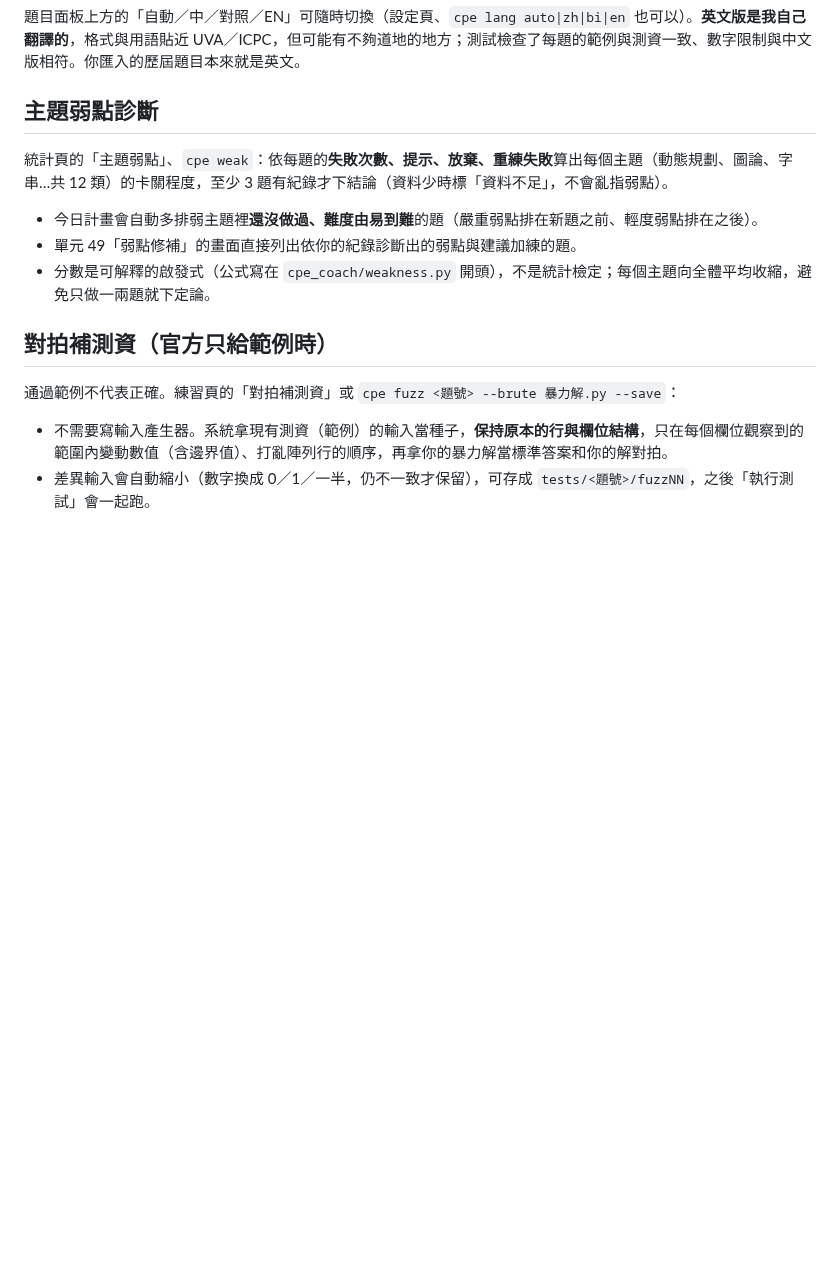
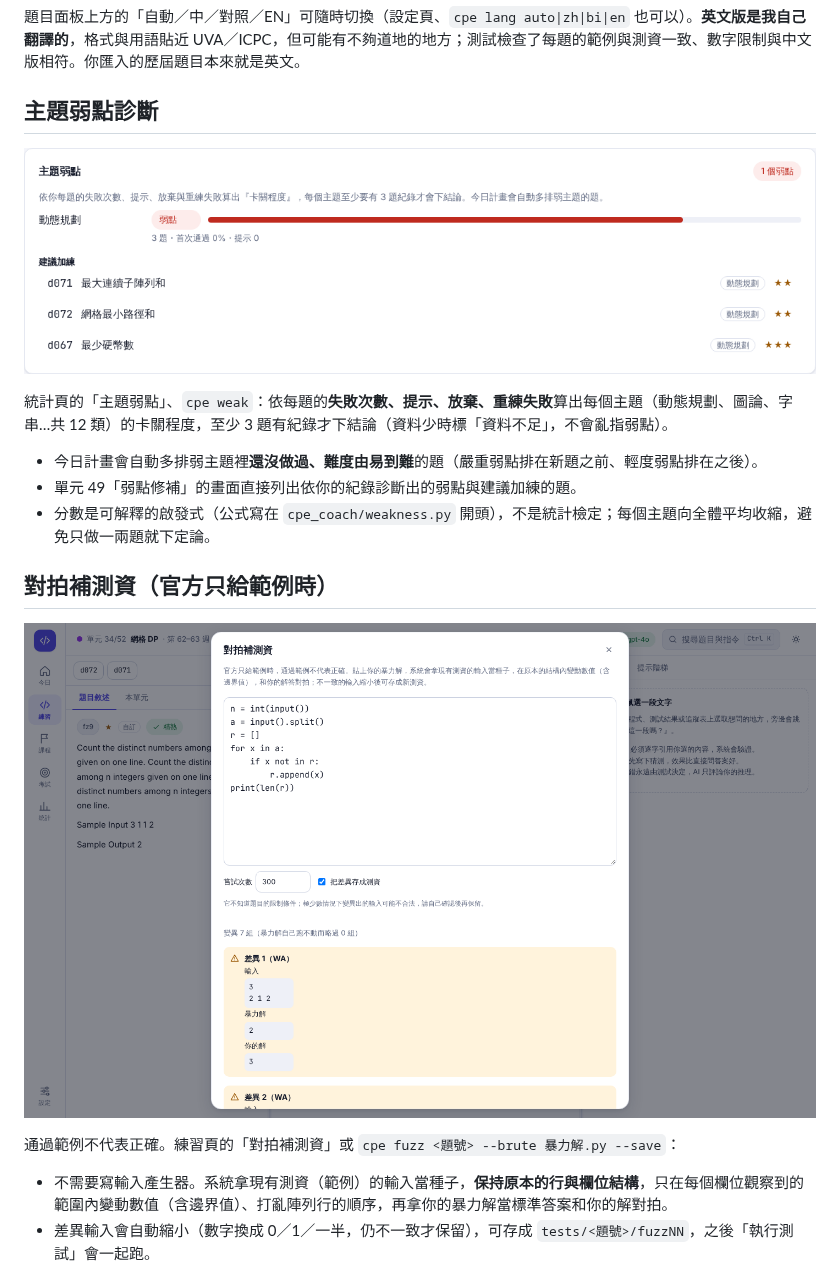
Before and after one commit to Kurihararyder/code-cc, a Markdown page: README.md, the part around the change. GitHub-like rendering; pictures changed too: docs/screens/fuzz.png (added), docs/screens/weak.png (added); blank space fills up the shorter version.

Commit message:
Docs screenshots for weakness and fuzz; docstring fix
Co-Authored-By: Claude Sonnet 5.5 <noreply@anthropic.com>
Claude-Session: https://claude.ai/code/session_016bLDkyFSYN4J1TNKrga57r

```diff
--- a/README.md
+++ b/README.md
@@ -89,6 +89,8 @@ cpe vocab list / cpe vocab export # 單字本
 
 ## 主題弱點診斷
 
+![主題弱點](docs/screens/weak.png)
+
 統計頁的「主題弱點」、`cpe weak`：依每題的**失敗次數、提示、放棄、重練失敗**算出每個主題（動態規劃、圖論、字串…共 12 類）的卡關程度，至少 3 題有紀錄才下結論（資料少時標「資料不足」，不會亂指弱點）。
 
 - 今日計畫會自動多排弱主題裡**還沒做過、難度由易到難**的題（嚴重弱點排在新題之前、輕度弱點排在之後）。
@@ -96,6 +98,8 @@ cpe vocab list / cpe vocab export # 單字本
 - 分數是可解釋的啟發式（公式寫在 `cpe_coach/weakness.py` 開頭），不是統計檢定；每個主題向全體平均收縮，避免只做一兩題就下定論。
 
 ## 對拍補測資（官方只給範例時）
+
+![對拍補測資](docs/screens/fuzz.png)
 
 通過範例不代表正確。練習頁的「對拍補測資」或 `cpe fuzz <題號> --brute 暴力解.py --save`：
 
```
Also changed, not shown: 2 other files.
